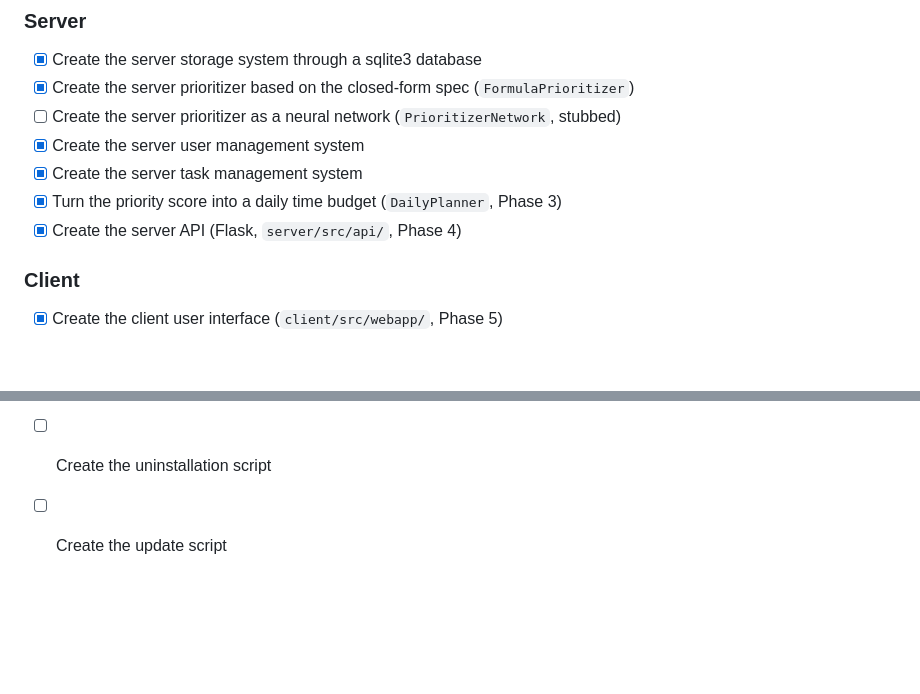
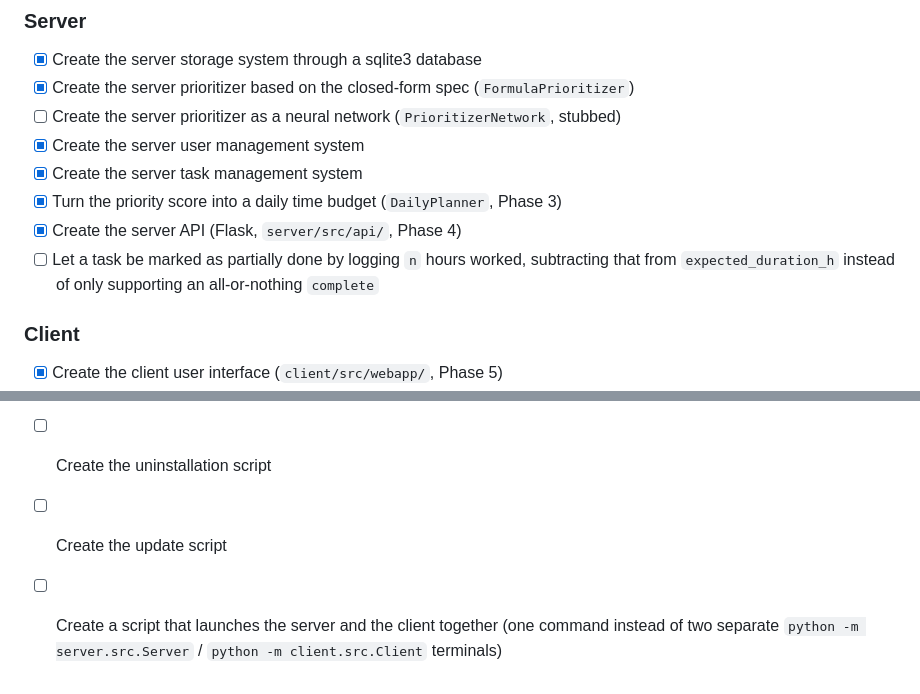
Before and after one commit to DanelArias-Dreyton257/Priotask, a Markdown page: README.md, 2 parts joined by grey strips. GitHub-like rendering; blank space fills up the shorter version.

Commit message:
Add new tasks to README for partial task completion and launching scripts

```diff
--- a/README.md
+++ b/README.md
@@ -280,6 +280,8 @@ This section presents all the tasks that need to be done to complete the project
 - [x] Create the server task management system
 - [x] Turn the priority score into a daily time budget (`DailyPlanner`, Phase 3)
 - [x] Create the server API (Flask, `server/src/api/`, Phase 4)
+- [ ] Let a task be marked as partially done by logging `n` hours worked, subtracting that from
+  `expected_duration_h` instead of only supporting an all-or-nothing `complete`
 ### Client
 - [x] Create the client user interface (`client/src/webapp/`, Phase 5)
 - [x] Create the client task management system (`api.js` + `app.js`: create/list/complete/delete)
@@ -296,3 +298,5 @@ This section presents all the tasks that need to be done to complete the project
 - [ ] Create the installation script
 - [ ] Create the uninstallation script
 - [ ] Create the update script
+- [ ] Create a script that launches the server and the client together (one command instead of
+  two separate `python -m server.src.Server` / `python -m client.src.Client` terminals)
```
